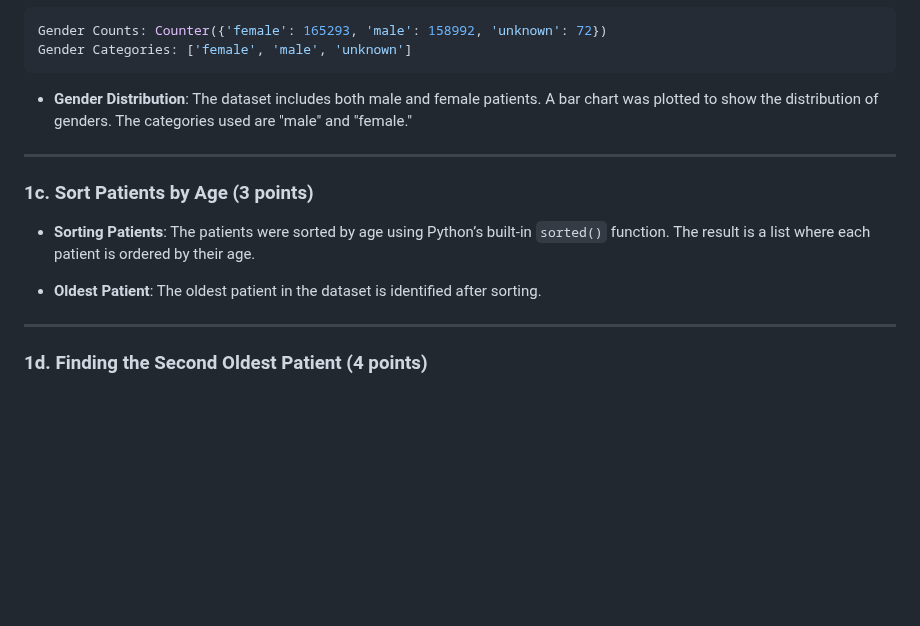
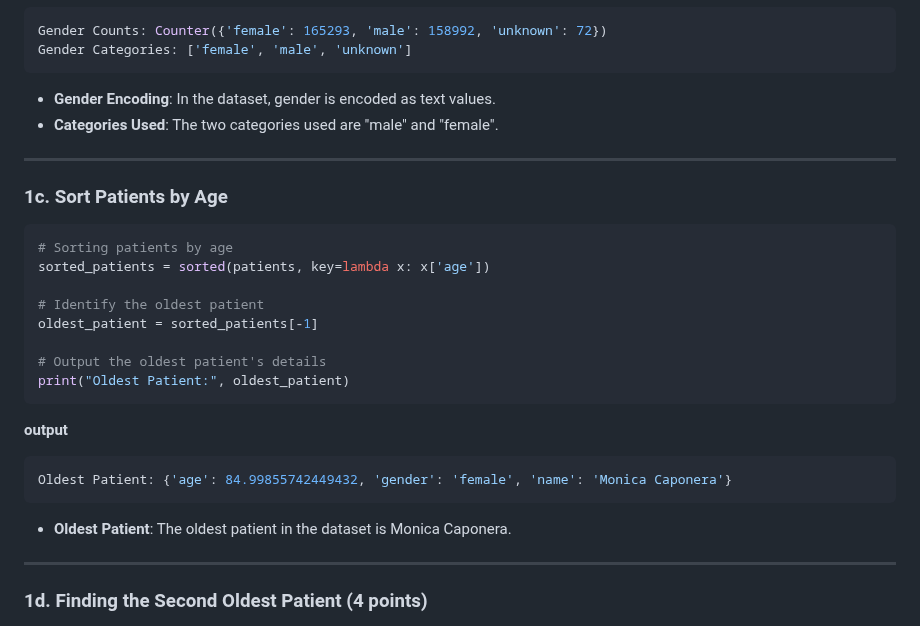
Before and after one commit to ylc22/CB-B-634-Computational-Methods-for-Informatics, a Markdown page: problem_set_1/README.md, the part around the change. GitHub-like rendering; blank space fills up the shorter version.

````diff
--- a/problem_set_1/README.md
+++ b/problem_set_1/README.md
@@ -97,18 +97,31 @@ Gender Counts: Counter({'female': 165293, 'male': 158992, 'unknown': 72})
 Gender Categories: ['female', 'male', 'unknown']
 ```
 
-- **Gender Distribution**:
-  The dataset includes both male and female patients. A bar chart was plotted to show the distribution of genders. The categories used are "male" and "female."
+- **Gender Encoding**: In the dataset, gender is encoded as text values.
+- **Categories Used**: The two categories used are "male" and "female".
 
 ---
 
-### 1c. Sort Patients by Age (3 points)
+### 1c. Sort Patients by Age
 
-- **Sorting Patients**:
-  The patients were sorted by age using Python’s built-in `sorted()` function. The result is a list where each patient is ordered by their age.
+```python
+# Sorting patients by age
+sorted_patients = sorted(patients, key=lambda x: x['age'])
+
+# Identify the oldest patient
+oldest_patient = sorted_patients[-1]
+
+# Output the oldest patient's details
+print("Oldest Patient:", oldest_patient)
+```
+
+**output**
+```python
+Oldest Patient: {'age': 84.99855742449432, 'gender': 'female', 'name': 'Monica Caponera'}
+```
 
 - **Oldest Patient**:
-  The oldest patient in the dataset is identified after sorting.
+  The oldest patient in the dataset is Monica Caponera.
 
 ---
 
````
